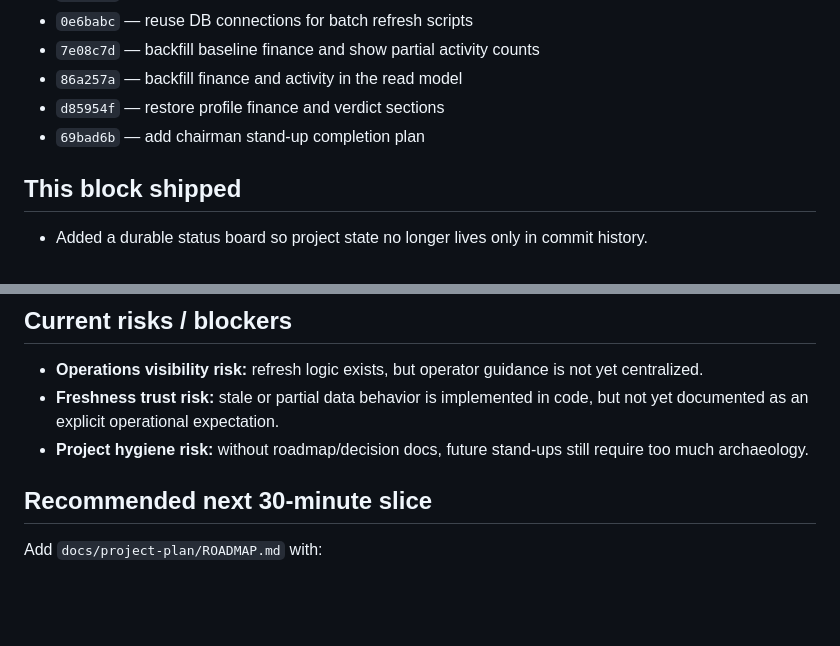
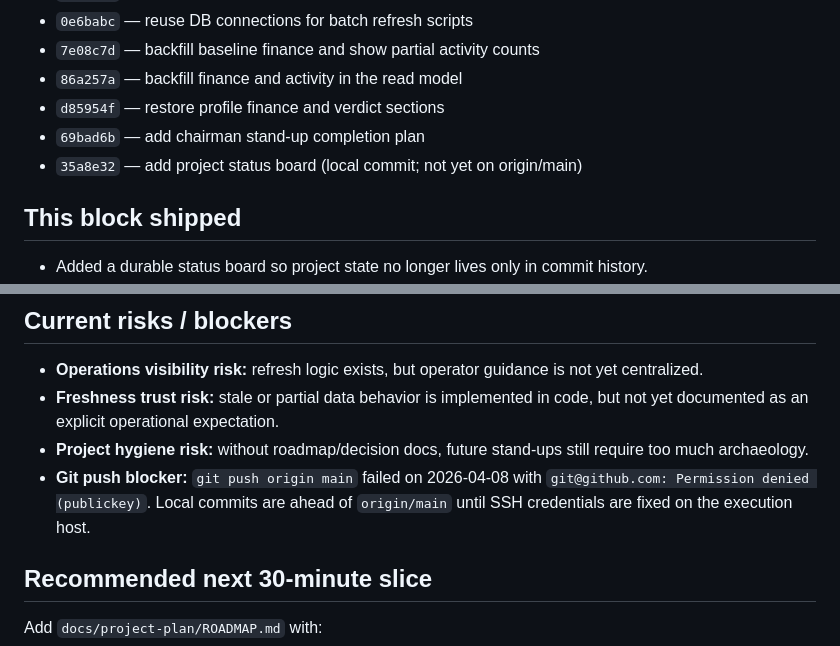
Before and after one commit to Gitty-Gat/GOV_TRACKER, a Markdown page: docs/project-plan/STATUS_BOARD.md, 2 parts joined by grey strips. Rendered like a GitHub page; blank space fills up the shorter version.

Commit message:
docs: record push auth blocker

```diff
--- a/docs/project-plan/STATUS_BOARD.md
+++ b/docs/project-plan/STATUS_BOARD.md
@@ -37,6 +37,7 @@ Recent commits show steady product movement rather than churn:
 - `86a257a` — backfill finance and activity in the read model
 - `d85954f` — restore profile finance and verdict sections
 - `69bad6b` — add chairman stand-up completion plan
+- `35a8e32` — add project status board (local commit; not yet on origin/main)
 
 ## This block shipped
 - Added a durable status board so project state no longer lives only in commit history.
@@ -66,6 +67,7 @@ Recent commits show steady product movement rather than churn:
 - **Operations visibility risk:** refresh logic exists, but operator guidance is not yet centralized.
 - **Freshness trust risk:** stale or partial data behavior is implemented in code, but not yet documented as an explicit operational expectation.
 - **Project hygiene risk:** without roadmap/decision docs, future stand-ups still require too much archaeology.
+- **Git push blocker:** `git push origin main` failed on 2026-04-08 with `git@github.com: Permission denied (publickey)`. Local commits are ahead of `origin/main` until SSH credentials are fixed on the execution host.
 
 ## Recommended next 30-minute slice
 Add `docs/project-plan/ROADMAP.md` with:
```
Also changed, not shown: docs/project-plan/CHAIRMAN_STANDUP_PLAN_2026-04-08.md (+1 -0 lines).
